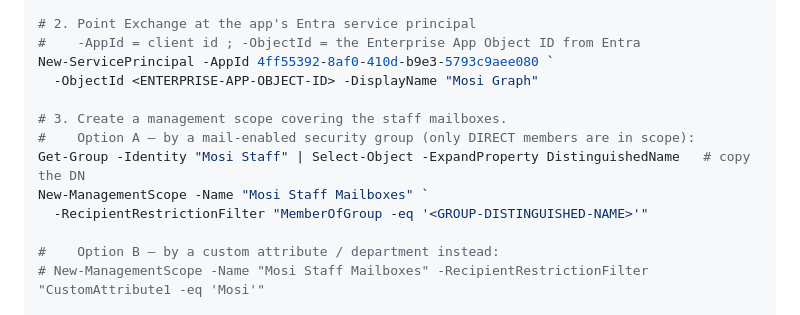
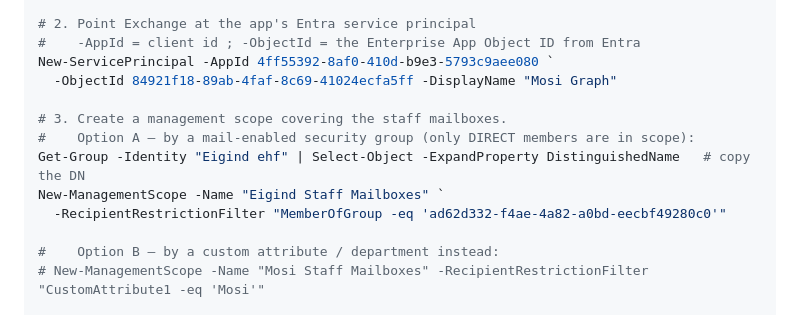
Before and after one commit to geekis/mosi, a Markdown page: docs/graph-setup.md, the part around the change. Drawn GitHub-style.

Commit message:
Update Graph setup doc with tenant service-principal and group values
Co-Authored-By: Claude Opus 4.8 (1M context) <noreply@anthropic.com>

```diff
--- a/docs/graph-setup.md
+++ b/docs/graph-setup.md
@@ -63,13 +63,13 @@ Connect-ExchangeOnline -UserPrincipalName you@eigind.is
 # 2. Point Exchange at the app's Entra service principal
 #    -AppId = client id ; -ObjectId = the Enterprise App Object ID from Entra
 New-ServicePrincipal -AppId 4ff55392-8af0-410d-b9e3-5793c9aee080 `
-  -ObjectId <ENTERPRISE-APP-OBJECT-ID> -DisplayName "Mosi Graph"
+  -ObjectId 84921f18-89ab-4faf-8c69-41024ecfa5ff -DisplayName "Mosi Graph"
 
 # 3. Create a management scope covering the staff mailboxes.
 #    Option A — by a mail-enabled security group (only DIRECT members are in scope):
-Get-Group -Identity "Mosi Staff" | Select-Object -ExpandProperty DistinguishedName   # copy the DN
-New-ManagementScope -Name "Mosi Staff Mailboxes" `
-  -RecipientRestrictionFilter "MemberOfGroup -eq '<GROUP-DISTINGUISHED-NAME>'"
+Get-Group -Identity "Eigind ehf" | Select-Object -ExpandProperty DistinguishedName   # copy the DN
+New-ManagementScope -Name "Eigind Staff Mailboxes" `
+  -RecipientRestrictionFilter "MemberOfGroup -eq 'ad62d332-f4ae-4a82-a0bd-eecbf49280c0'"
 
 #    Option B — by a custom attribute / department instead:
 # New-ManagementScope -Name "Mosi Staff Mailboxes" -RecipientRestrictionFilter "CustomAttribute1 -eq 'Mosi'"
```
